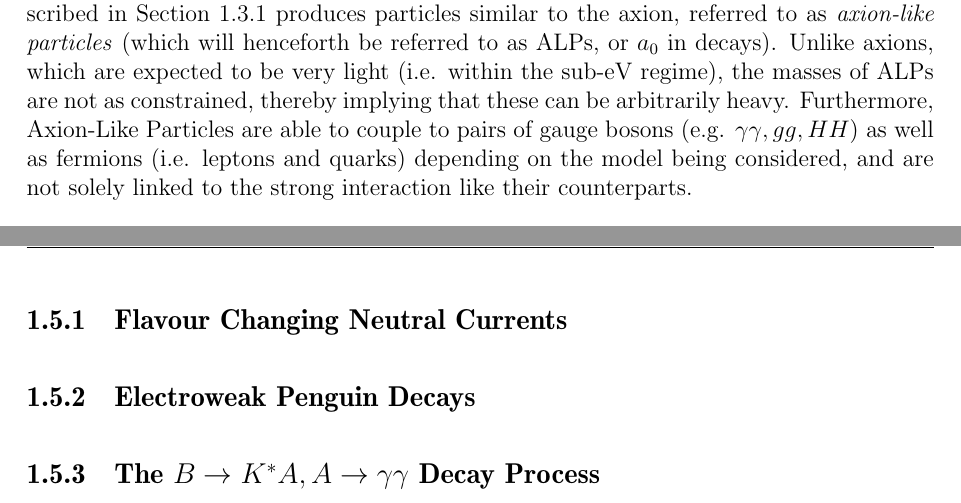
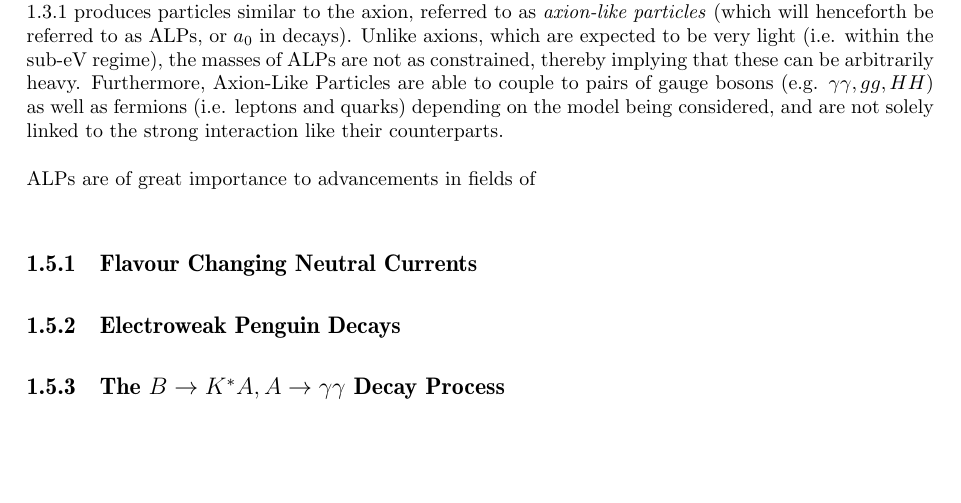
Before and after one commit to spemmaraju5/MSc-Physics-Monash-University, a LaTeX thesis (Research_Project/Honours_template/Thesis_Draft/main.tex, which reads Research_Project/Honours_template/Thesis_Draft/Chapter_1.tex): two parts of pages 9 and 10 of 18 before the commit and part of page 8 of 15 after it, the two joined at a grey line, cut so that both start at the same text, the shorter picture padded with empty space. Compiled offline with pdfLaTeX.

Commit message:
Changed font size to 11.5

```diff
--- a/Research_Project/Honours_template/Thesis_Draft/Chapter_1.tex
+++ b/Research_Project/Honours_template/Thesis_Draft/Chapter_1.tex
@@ -73,7 +73,9 @@ where $f_{\pi^{0}} = 92$ GeV and $m_{\pi^{0}} = 135$ MeV correspond to the mass
 Spontaneous breaking of other symmetries similar to the Peccei-Quinn symmetry described in Section \ref{StrongCPProb} produces particles similar to the axion, referred to as \textit{axion-like particles} (which will henceforth be referred to as ALPs, or $a_{0}$ in decays). Unlike axions, which are expected to be very light (i.e. within the sub-eV regime), the masses of ALPs
 are not as constrained, thereby implying that these can be arbitrarily heavy. Furthermore, Axion-Like Particles are able to couple to pairs of
 gauge bosons (e.g. $\gamma\gamma, gg, HH$) as well as fermions (i.e. leptons and quarks) depending on the model being considered, and are not solely linked to the strong interaction like their
-counterparts.
+counterparts. \\
+\\
+ALPs are of great importance to advancements in fields of
 \subsection{Flavour Changing Neutral Currents}
 \subsection{Electroweak Penguin Decays}
 \subsection{The $B\rightarrow K^{*}A, A\rightarrow\gamma\gamma$ Decay Process}
--- a/Research_Project/Honours_template/Thesis_Draft/main.tex
+++ b/Research_Project/Honours_template/Thesis_Draft/main.tex
@@ -1,4 +1,4 @@
-\documentclass[12pt]{report}
+\documentclass[11.5pt]{report}
 
 \usepackage[a4paper,width=160mm,top=25mm,bottom=25mm,bindingoffset=6mm]{geometry}
 \usepackage{times}
```
Also changed, not shown: Research_Project/Honours_template/Thesis_Draft/main.pdf, 6 other files.
